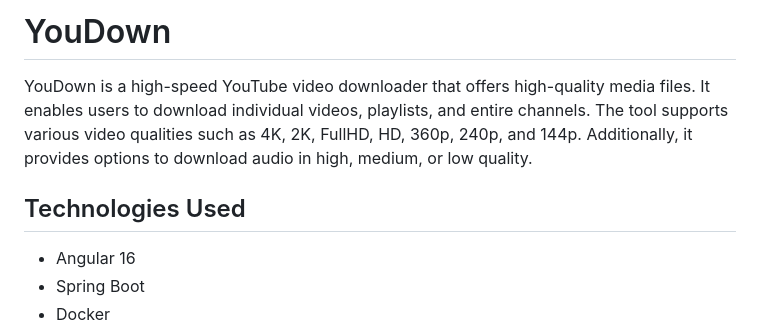
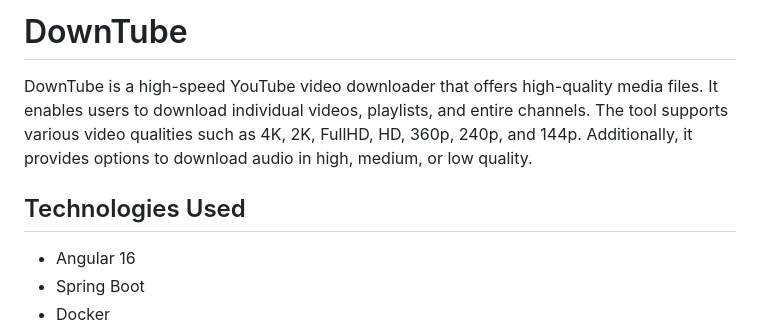
Before and after one commit to nyrta1/DownTube, a Markdown page: README.md, the part around one of its changes. GitHub-like rendering.

```diff
--- a/README.md
+++ b/README.md
@@ -1,9 +1,8 @@
-# YouDown
+# DownTube
 
-YouDown is a high-speed YouTube video downloader that offers high-quality media files. It enables users to download individual videos, playlists, and entire channels. The tool supports various video qualities such as 4K, 2K, FullHD, HD, 360p, 240p, and 144p. Additionally, it provides options to download audio in high, medium, or low quality.
+DownTube is a high-speed YouTube video downloader that offers high-quality media files. It enables users to download individual videos, playlists, and entire channels. The tool supports various video qualities such as 4K, 2K, FullHD, HD, 360p, 240p, and 144p. Additionally, it provides options to download audio in high, medium, or low quality.
 
 ## Technologies Used
-
 - Angular 16
 - Spring Boot
 - Docker
```
Also changed, not shown: other parts of README.md (+67 -125 lines).
